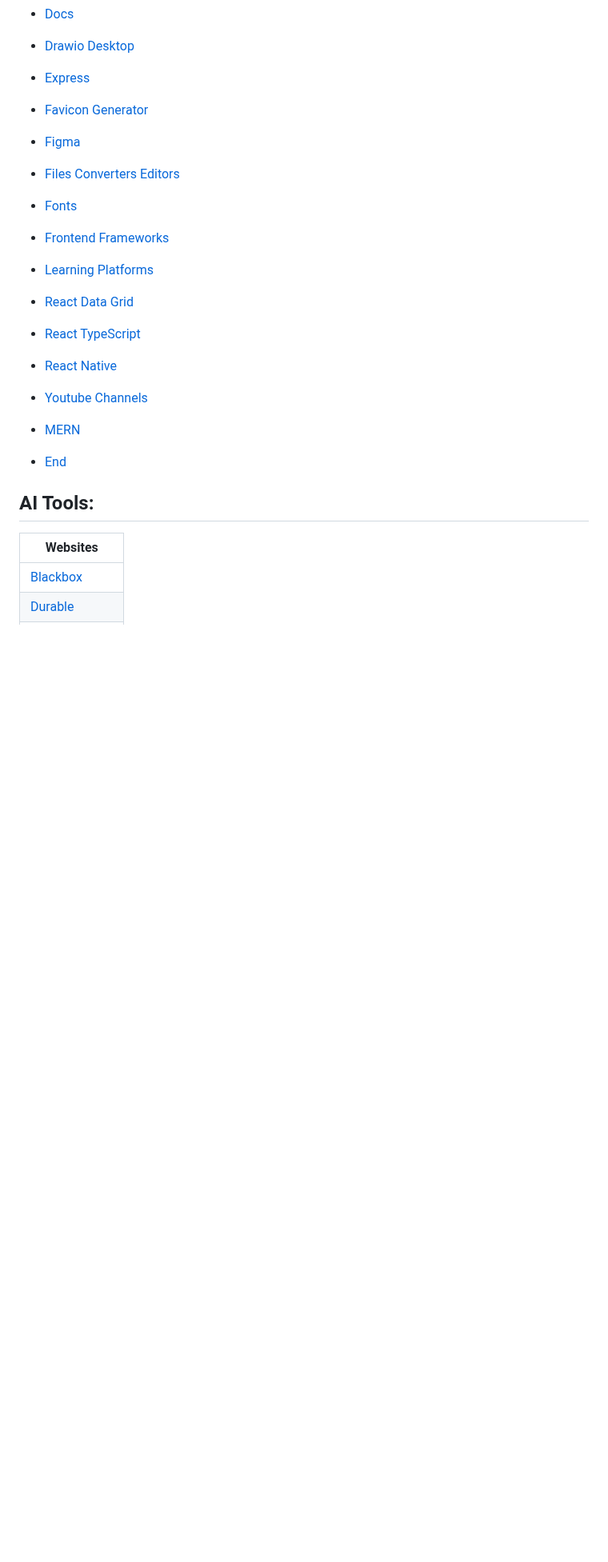
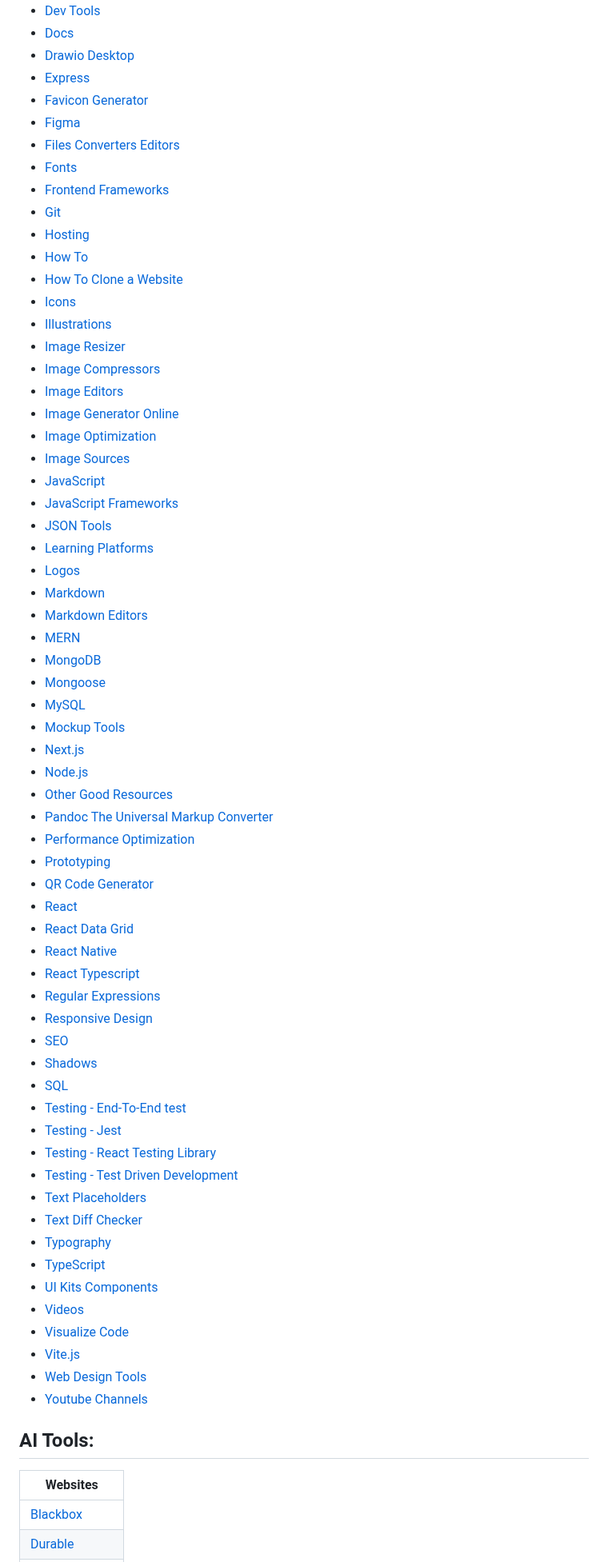
Before and after one commit to vickneee/myDiamonds, a Markdown page: README.md, the part around one of its changes. Shown at 80% size. GitHub-like rendering; blank space fills up the shorter version.

```diff
--- a/README.md
+++ b/README.md
@@ -44,19 +44,62 @@ If you like it, give a ⭐ to this small project.
 - [Figma](#figma)
 - [Files Converters Editors](#files-converters-editors)
 - [Fonts](#fonts)
-- [Frontend Frameworks](frontend-frameworks)
+- [Frontend Frameworks](#frontend-frameworks)
+- [Git](#git)
+- [Hosting](#hosting)
+- [How To](#how-to)
+- [How To Clone a Website](#how-to-clone-a-website)
+- [Icons](#icons)
+- [Illustrations](#illustrations)
+- [Image Resizer](#image-resizer)
+- [Image Compressors](#image-compressors)
+- [Image Editors](#image-editors)
+- [Image Generator Online](#image-generator-online)
+- [Image Optimization](#image-optimization)
+- [Image Sources](#image-sources)
+- [JavaScript](#javascript)
+- [JavaScript Frameworks](#javascript-frameworks)
+- [JSON Tools](#json-tools)
+- [Learning Platforms](#learning-platforms)
+- [Logos](#logos)
+- [Markdown](#markdown)
+- [Markdown Editors](#markdown-editors)
+- [MERN](#mern)
+- [MongoDB](#mongodb)
+- [Mongoose](#mongoose)
+- [MySQL](#mysql)
+- [Mockup Tools](#mockup-tools)
+- [Next.js](#next-js)
+- [Node.js](#node-js)
+- [Other Good Resources](#other-good-resources)
+- [Pandoc The Universal Markup Converter](#pandoc-the-universal-markup-converter)
+- [Performance Optimization](#performance-optimization)
+- [Prototyping](#prototyping)
+- [QR Code Generator](#qr-code-generator)
+- [React](#react)
+- [React Data Grid](#react-data-grid)
+- [React Native](#react-native)
+- [React Typescript](#react-typescript)
+- [Regular Expressions](#regular-expressions)
+- [Responsive Design](#responsive-design)
+- [SEO](#seo)
+- [Shadows](#shadows)
+- [SQL](#sql)
+- [Testing - End-To-End test](#testing-end-to-end-test)
+- [Testing - Jest](#testing-jest)
+- [Testing - React Testing Library](#testing-react-testing-library)
+- [Testing - Test Driven Development](#testing-test-driven-development)
+- [Text Placeholders](#text-placeholders)
+- [Text Diff Checker](#text-diff-checker)
+- [Typography](#typography)
+- [TypeScript](#typescript)
+- [UI Kits Components](#ui-kits-components)
+- [Videos](#videos)
+- [Visualize Code](#visualize-code)
+- [Vite.js](#vite-js)
+- [Web Design Tools](#web-design-tools)
+- [Youtube Channels](#youtube-channels)
 
-
-
-
-- [Learning Platforms](#learning-platforms)
-
-- [React Data Grid](#react-data-grid)
-- [React TypeScript](#react-typescript)
-- [React Native](#react-native)
-- [Youtube Channels](#youtube-channels)
-- [MERN](#mern)
-- [End](#end-of-page)
 
 ## AI Tools:
 | Websites |
```
Also changed, not shown: other parts of README.md (+2 -5 lines).
